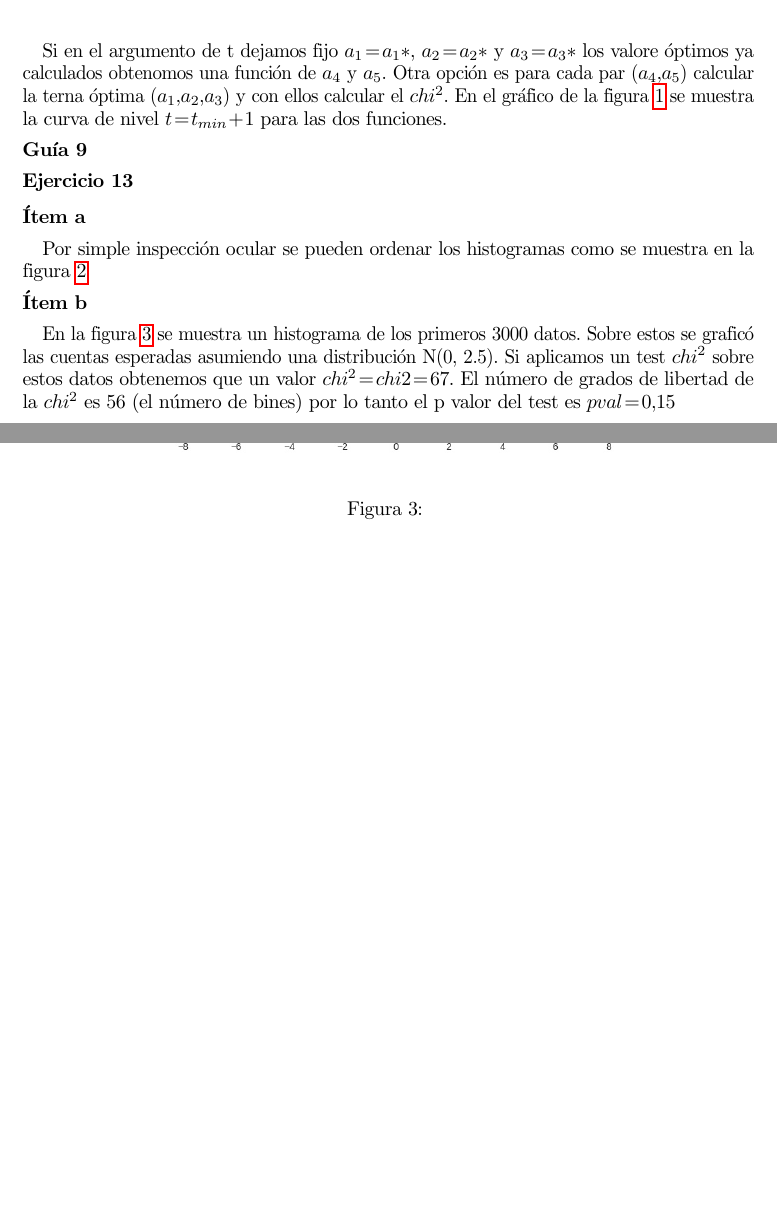
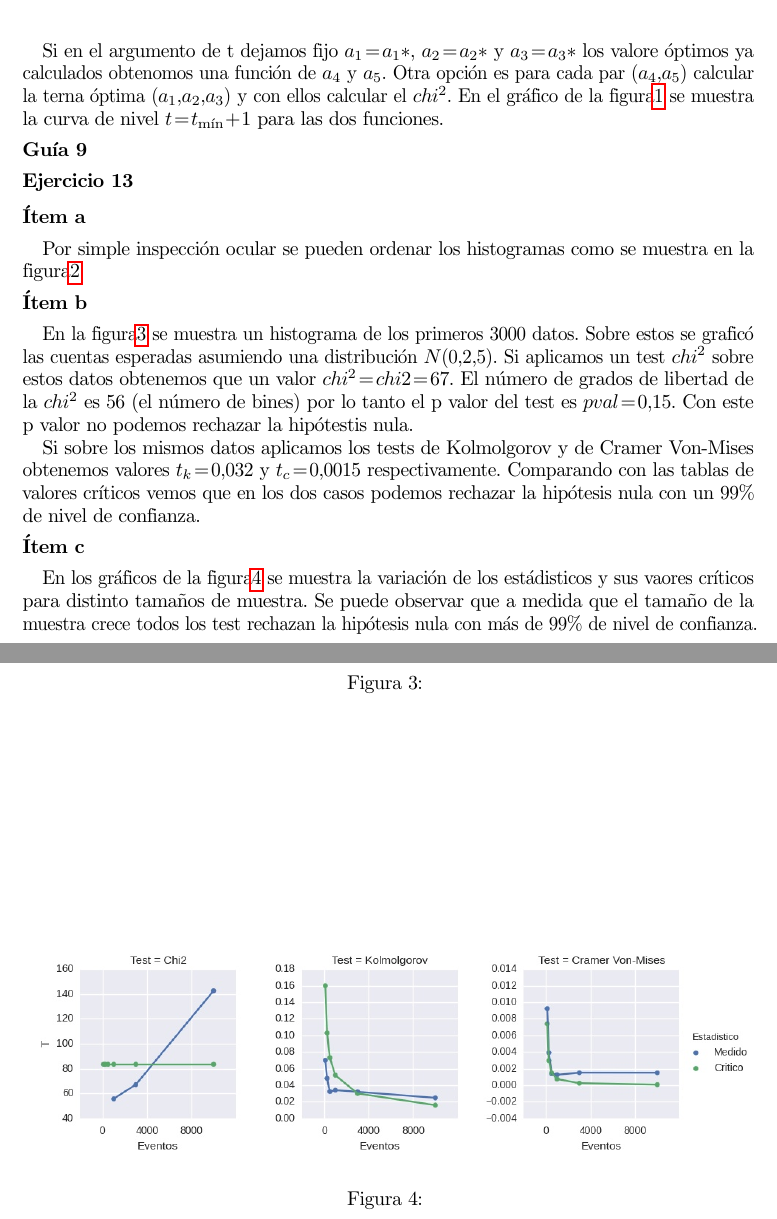
Before and after one commit to ababino/efe, a LaTeX document (cuarta/cuarto_informe_tablet.tex, which reads cuarta/body.tex): two parts of pages 2 and 4 of 4, joined at a grey line, cut so that both start at the same text, the shorter picture padded with empty space. Compiled offline with pdfLaTeX.

Commit message:
fin guia 9 ej 13

```diff
--- a/cuarta/body.tex
+++ b/cuarta/body.tex
@@ -61,13 +61,13 @@ $$
 \section*{Guía 8, Ejercicio 13, ítem c}
 En este caso la función $chi^2$ es:
 $$
-t(a_1, a_2, a_3, a_4, a_5) = \sum_{i=1}^N \frac{\left(y_i-a_1 - a_2 e^{-t/a_4} - a_3 e^{-t/a_5}\right)^2}{y_i}
+t(a_1, a_2, a_3, a_4, a_5) = \sum_{i=1}^N \frac{{\left(y_i-a_1 - a_2 e^{-t/a_4} - a_3 e^{-t/a_5}\right)}^2}{y_i}
 $$
 que debido a que los parámetros $a_4$ y $a_5$ están en las exponenciales el $chi^2$ no es cuadrático en los parámetros.
 
 Si en el argumento de t dejamos fijo $a_1=a_1*$, $a_2=a_2*$ y $a_3=a_3*$ los valore óptimos ya calculados obtenomos una función de $a_4$ y $a_5$.
  Otra opción es para cada par $(a_4, a_5)$ calcular la terna óptima $(a_1, a_2, a_3)$ y con ellos calcular el $chi^2$.
- En el gráfico de la figura \ref{fig:fig1} se muestra la curva de nivel $t=t_{min} + 1$ para las dos funciones.
+ En el gráfico de la figura\ref{fig:fig1} se muestra la curva de nivel $t=t_{\min} + 1$ para las dos funciones.
 
 \begin{figure}
 \centering
@@ -97,10 +97,11 @@ Por simple inspección ocular se pueden ordenar los histogramas como se muestra
 \end{figure}
 
 \subsubsection*{Ítem b}
-En la figura \ref{fig:fig2} se muestra un histograma de los primeros $3000$ datos.
-Sobre estos se graficó las cuentas esperadas asumiendo una distribución N(0, 2.5).
+En la figura\ref{fig:fig2} se muestra un histograma de los primeros $3000$ datos.
+Sobre estos se graficó las cuentas esperadas asumiendo una distribución $N(0, 2.5)$.
 Si aplicamos un test $chi^2$ sobre estos datos obtenemos que un valor $chi^2 =chi2=67$.
-El número de grados de libertad de la $chi^2$ es $56$ (el número de bines) por lo tanto el p valor del test es $pval=0.15$
+El número de grados de libertad de la $chi^2$ es $56$ (el número de bines) por lo tanto el p valor del test es $pval=0.15$.
+Con este p valor no podemos rechazar la hipótestis nula.
 
 \begin{figure}
 \centering
@@ -108,3 +109,18 @@ El número de grados de libertad de la $chi^2$ es $56$ (el número de bines) por
 \caption[]{}
 \label{fig:fig2}
 \end{figure}
+
+Si sobre los mismos datos aplicamos los tests de Kolmolgorov y de Cramer Von-Mises obtenemos valores $t_k=0.032$ y $t_c=0.0015$ respectivamente.
+Comparando con las tablas de valores críticos vemos que en los dos casos podemos rechazar la hipótesis nula con un $99\%$ de nivel de confianza.
+
+\subsubsection*{Ítem c}
+En los gráficos de la figura\ref{fig:fig3} se muestra la variación de los estádisticos y sus vaores críticos para distinto tamaños de muestra.
+Se puede observar que a medida que el tamaño de la muestra crece todos los test rechazan la hipótesis nula con más de $99\%$ de nivel de confianza.
+
+\begin{figure}
+\centering
+\includegraphics[width=\textwidth]{fig3.jpg}
+\caption[]{}
+\label{fig:fig3}
+\end{figure}
+\end{document}
```
Also changed, not shown: cuarta/body.tex (6 more changed lines).
